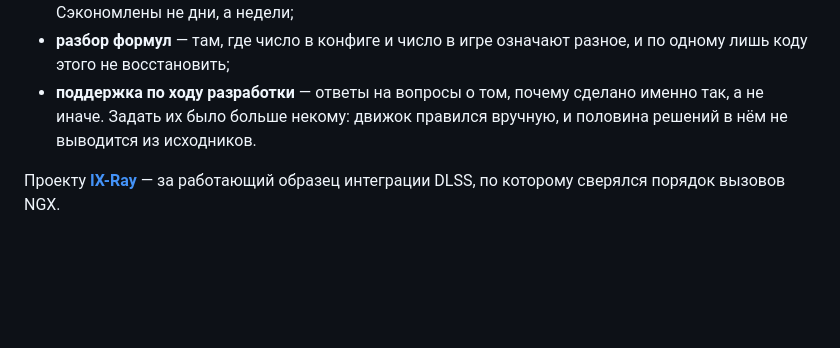
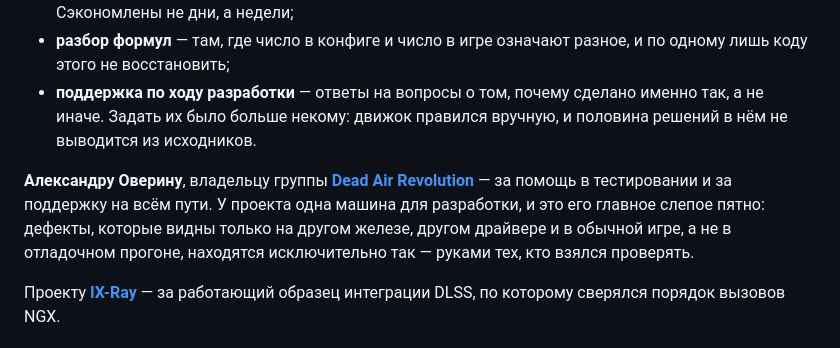
Before and after one commit to DeadAir-x64/DeadAir-Engine-x64-OpenSource, a Markdown page: README-DEV.md, the part around the change. Rendered like a GitHub page; blank space fills up the shorter version.

```diff
--- a/README-DEV.md
+++ b/README-DEV.md
@@ -229,6 +229,12 @@ git clone --depth 1 https://github.com/intel/xess.git Externals/xess
   Задать их было больше некому: движок правился вручную, и половина решений в нём не выводится из
   исходников.
 
+**Александру Оверину**, владельцу группы
+**[Dead Air Revolution](https://vk.ru/dead_air_revolution)** — за помощь в тестировании и за
+поддержку на всём пути. У проекта одна машина для разработки, и это его главное слепое пятно:
+дефекты, которые видны только на другом железе, другом драйвере и в обычной игре, а не в отладочном
+прогоне, находятся исключительно так — руками тех, кто взялся проверять.
+
 Проекту **[IX-Ray](https://github.com/ixray-team/ixray-1.6-stcop)** — за работающий образец
 интеграции DLSS, по которому сверялся порядок вызовов NGX.
 
```
Also changed, not shown: README.md (+5 -0 lines).
